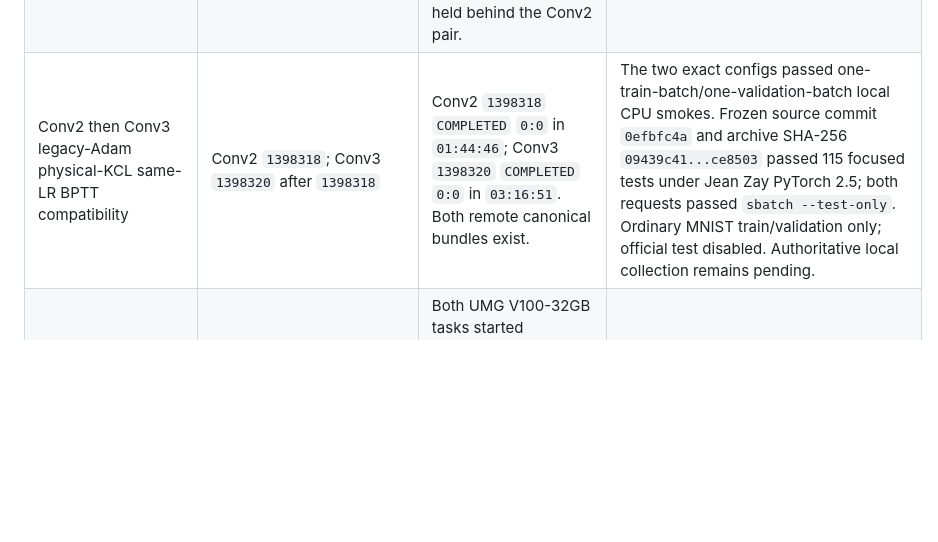
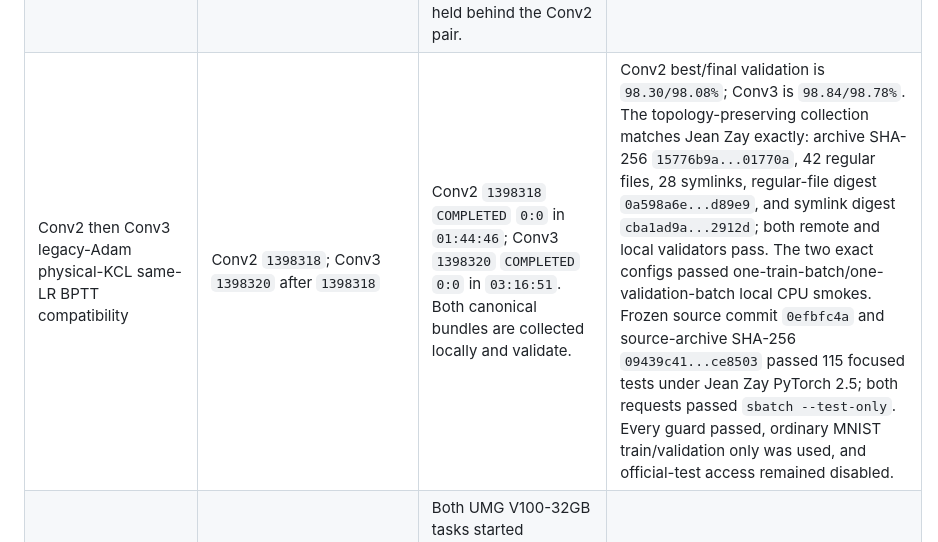
Before and after one commit to filip137/drn-server-code, a Markdown page: docs/current_simulations.md, the part around one of its changes. GitHub-like rendering; blank space fills up the shorter version.

Commit message:
Record local validation of compatibility BPTT runs

```diff
--- a/docs/current_simulations.md
+++ b/docs/current_simulations.md
@@ -41,7 +41,7 @@ V100-32GB.
 |---|---|---|---|
 | Conv2 legacy-Adam clean/noisy EqProp physical-KCL repeats | clean `1416203` after completed `1399201`; noisy `1416204` after `1416203` | Clean `1416203` is `RUNNING` on `r7i6n2` since `18:39:45`; its source/science/device guards pass, exactly one canonical bundle is active, and epoch 1 validation is `96.42%`. Noisy `1416204` remains `PENDING (Dependency)`. Clean requests `03:30:00`; noisy requests `03:45:00`; each requests one V100-32GB and 16 physical CPU cores. Bounded Conv3 job `1399202` remains `afterok:1416204`. | Both exact frozen-source one-train-batch/one-validation-batch CPU smokes and canonical bundles validate. Commit `f9ac1533`, archive SHA-256 `35852204...ed5d6b`, both scientific-authority hashes, both resolved-config hashes, and all 41 focused tests pass locally, from the extracted archive, and under Jean Zay PyTorch 2.5. Both final scheduler requests passed `sbatch --test-only`; an initial dry run with an explicit memory flag was rejected by Jean Zay policy before submission, so the accepted requests let Slurm assign its standard `62.50G`. Exact beta `.03`, Adam learning rates, `T=K=6`, seed/order `0`, explicit diode parameters, exact-zero bias rates, and disabled official-test access are retained. |
 | Remaining Conv3 legacy-Adam physical-KCL repeats | clean EqProp `1399200`; noisy EqProp `1399201` after `1399200`; bounded `1e-4/5e-4/1e-3` jobs `1399202/1399203/1399204`, with `1399202` after Conv2 noisy job `1416204` and the later bounded jobs chained to their predecessors | Clean `1399200` `COMPLETED` `0:0` in `04:18:39`; noisy `1399201` `COMPLETED` `0:0` in `04:20:39`. Clean best/final validation is `98.84/98.78%`; noisy is `78.64/74.94%`. Both single canonical bundles, task summaries, validation receipts, source/config guards, semantic passes, and disabled-official-test guards pass. The three bounded jobs remain dependency-held behind the Conv2 pair. | The authoritative partial local collection contains the two completed bundles and matches Jean Zay exactly: 59 regular files, 28 symlinks, regular-file digest `98e70dfb...35673a`, and symlink digest `fe8fb022...954638`; both bundles validate locally. An initial non-authoritative `scp -r` copy dereferenced the symlinks and was replaced through topology-preserving tar collection; no remote artifact changed. All five smokes, commit `ce2e077a`, archive SHA-256 `557b2cdc...1911ac`, 168 local and staged tests, and all scheduler test-only requests pass. Final recollection remains due after the bounded tail. |
-| Conv2 then Conv3 legacy-Adam physical-KCL same-LR BPTT compatibility | Conv2 `1398318`; Conv3 `1398320` after `1398318` | Conv2 `1398318` `COMPLETED` `0:0` in `01:44:46`; Conv3 `1398320` `COMPLETED` `0:0` in `03:16:51`. Both remote canonical bundles exist. | The two exact configs passed one-train-batch/one-validation-batch local CPU smokes. Frozen source commit `0efbfc4a` and archive SHA-256 `09439c41...ce8503` passed 115 focused tests under Jean Zay PyTorch 2.5; both requests passed `sbatch --test-only`. Ordinary MNIST train/validation only; official test disabled. Authoritative local collection remains pending. |
+| Conv2 then Conv3 legacy-Adam physical-KCL same-LR BPTT compatibility | Conv2 `1398318`; Conv3 `1398320` after `1398318` | Conv2 `1398318` `COMPLETED` `0:0` in `01:44:46`; Conv3 `1398320` `COMPLETED` `0:0` in `03:16:51`. Both canonical bundles are collected locally and validate. | Conv2 best/final validation is `98.30/98.08%`; Conv3 is `98.84/98.78%`. The topology-preserving collection matches Jean Zay exactly: archive SHA-256 `15776b9a...01770a`, 42 regular files, 28 symlinks, regular-file digest `0a598a6e...d89e9`, and symlink digest `cba1ad9a...2912d`; both remote and local validators pass. The two exact configs passed one-train-batch/one-validation-batch local CPU smokes. Frozen source commit `0efbfc4a` and source-archive SHA-256 `09439c41...ce8503` passed 115 focused tests under Jean Zay PyTorch 2.5; both requests passed `sbatch --test-only`. Every guard passed, ordinary MNIST train/validation only was used, and official-test access remained disabled. |
 | Conv2 protocol-matched zero-bias Adam EqProp one-decade at read noise `5e-4` | production `1081452_[0-1]` | Both UMG V100-32GB tasks started immediately and are `RUNNING`: task 0 packs baseline+ours on `r6i3n5`, while task 1 runs legacy on `r6i3n7`. The production ceiling is 8 hours and expected duration is 4--6 hours. | Awaiting completion and authoritative local collection. The exact local semantic smoke passed all three cases; the frozen staged source passed 71 focused tests under PyTorch 2.5.0/CUDA 12.2. |
 | Conv1/Conv3 zero-bias Adam EqProp one-decade at read noise `5e-4` | Passing canary `1037825_0`; production `1037835_[0-2]` | All three UMG V100-32GB tasks `COMPLETED` with exit `0:0` in `05:00:24`--`05:07:34`; all six bundles, six run receipts, three pack receipts, and three summaries are local and valid with zero checksum differences from Jean Zay. | Reviewed in `experimental_manifest.md`. All six runs pass the within-run stability rule. Conv1 is effectively unchanged from clean; Conv3 clean-relative final penalties are `-.84/-1.82/-11.38 pp` for baseline/ours/legacy, so legacy is strongly degraded despite formal stability. |
 | Conv1/Conv2/Conv3 zero-bias Adam EqProp one-decade qualification | `1030857_[0-4]` | All five `umg@v100` V100-32GB tasks `COMPLETED` with exit `0:0` in `02:17:19`--`05:02:24` | Reviewed. All nine 10/30/30-epoch cases are finite and stable; the checksum-identical local copy, canonical bundles, receipts, cohort/order, zero-bias, zero-noise, and zero-test-read guards validate. |
```
Also changed, not shown: other parts of docs/current_simulations.md (+1 -1 lines), docs/legacy_physical_kcl_rerun_inventory.md (+8 -5 lines).
